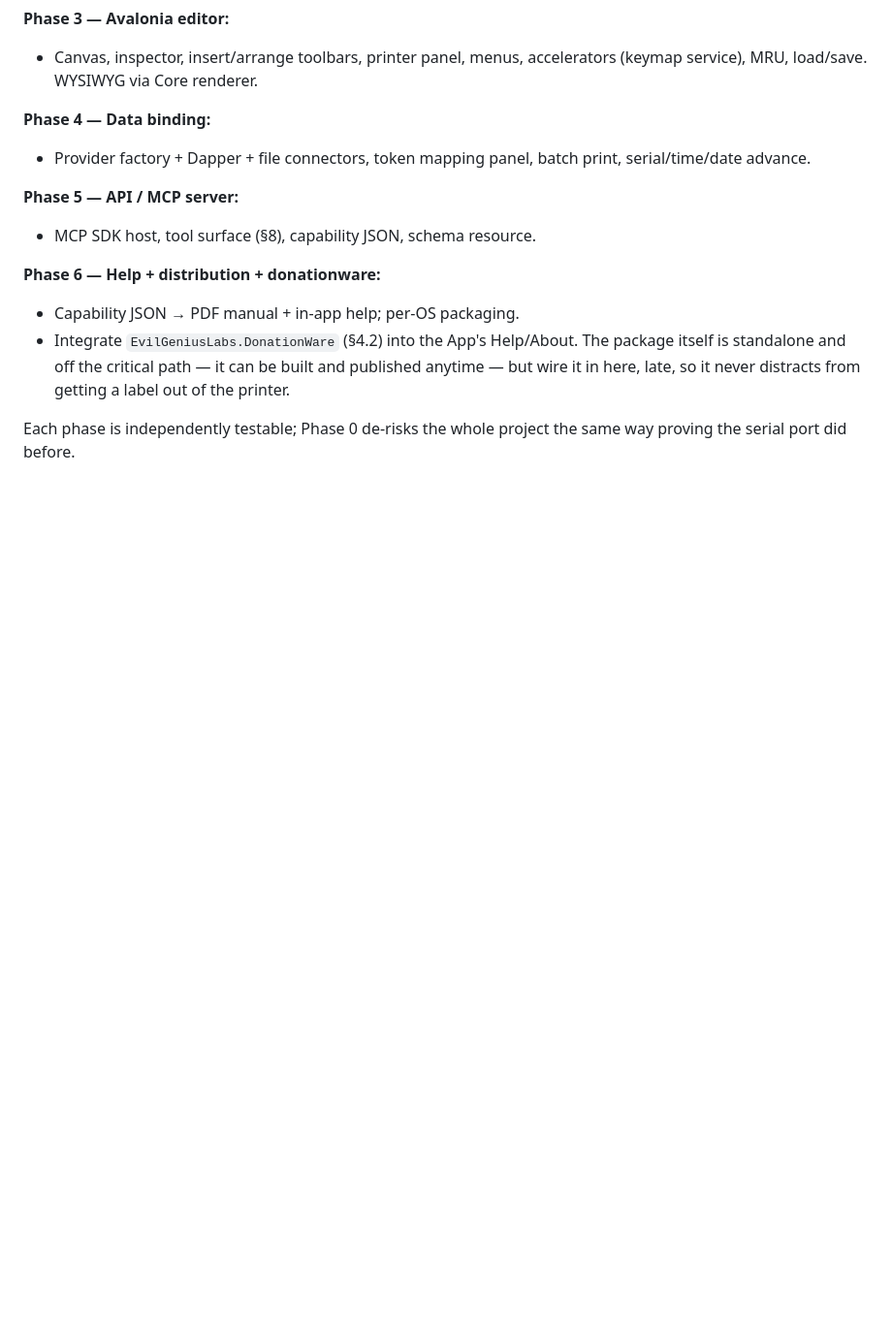
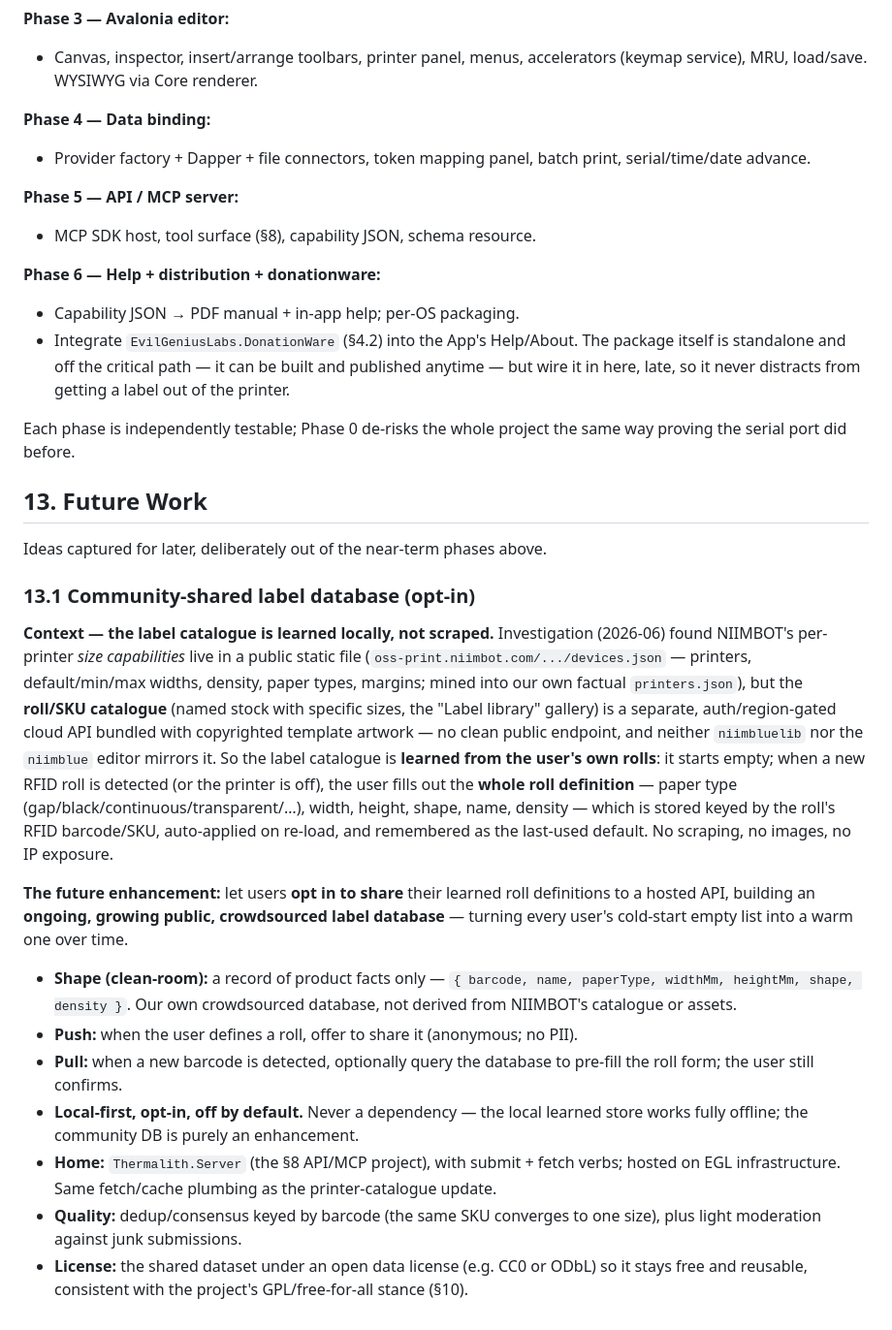
Before and after one commit to EvilGeniusLabs-ca/Thermalith, a Markdown page: Documentation/thermalith-build-spec.md, the part around the change. Shown at 97% size. GitHub-like rendering; blank space fills up the shorter version.

Commit message:
spec: add §13 Future Work — community-shared label database (opt-in)
Records the opt-in crowdsourced label DB idea: learned roll definitions
(barcode→{name,paperType,W,H,shape,density}) optionally shared to a hosted API in
Thermalith.Server, pulled to pre-fill new barcodes. Local-first/off-by-default,
clean-room (our own factual data, not NIIMBOT's catalogue/artwork), open data
license. Also documents that the label catalogue is learned locally, not scraped.

```diff
--- a/Documentation/thermalith-build-spec.md
+++ b/Documentation/thermalith-build-spec.md
@@ -617,3 +617,40 @@ The product is GPL-v3 / free-for-all (above) and asks for *voluntary* support on
 - Integrate `EvilGeniusLabs.DonationWare` (§4.2) into the App's Help/About. The package itself is standalone and off the critical path — it can be built and published anytime — but wire it in here, late, so it never distracts from getting a label out of the printer.
 
 Each phase is independently testable; Phase 0 de-risks the whole project the same way proving the serial port did before.
+
+## 13. Future Work
+
+Ideas captured for later, deliberately out of the near-term phases above.
+
+### 13.1 Community-shared label database (opt-in)
+
+**Context — the label catalogue is learned locally, not scraped.** Investigation (2026-06) found
+NIIMBOT's per-printer *size capabilities* live in a public static file
+(`oss-print.niimbot.com/.../devices.json` — printers, default/min/max widths, density, paper types,
+margins; mined into our own factual `printers.json`), but the **roll/SKU catalogue** (named stock
+with specific sizes, the "Label library" gallery) is a separate, auth/region-gated cloud API bundled
+with copyrighted template artwork — no clean public endpoint, and neither `niimbluelib` nor the
+`niimblue` editor mirrors it. So the label catalogue is **learned from the user's own rolls**: it
+starts empty; when a new RFID roll is detected (or the printer is off), the user fills out the
+**whole roll definition** — paper type (gap/black/continuous/transparent/…), width, height, shape,
+name, density — which is stored keyed by the roll's RFID barcode/SKU, auto-applied on re-load, and
+remembered as the last-used default. No scraping, no images, no IP exposure.
+
+**The future enhancement:** let users **opt in to share** their learned roll definitions to a hosted
+API, building an **ongoing, growing public, crowdsourced label database** — turning every user's
+cold-start empty list into a warm one over time.
+
+- **Shape (clean-room):** a record of product facts only — `{ barcode, name, paperType, widthMm,
+  heightMm, shape, density }`. Our own crowdsourced database, not derived from NIIMBOT's catalogue or
+  assets.
+- **Push:** when the user defines a roll, offer to share it (anonymous; no PII).
+- **Pull:** when a new barcode is detected, optionally query the database to pre-fill the roll form;
+  the user still confirms.
+- **Local-first, opt-in, off by default.** Never a dependency — the local learned store works fully
+  offline; the community DB is purely an enhancement.
+- **Home:** `Thermalith.Server` (the §8 API/MCP project), with submit + fetch verbs; hosted on EGL
+  infrastructure. Same fetch/cache plumbing as the printer-catalogue update.
+- **Quality:** dedup/consensus keyed by barcode (the same SKU converges to one size), plus light
+  moderation against junk submissions.
+- **License:** the shared dataset under an open data license (e.g. CC0 or ODbL) so it stays free and
+  reusable, consistent with the project's GPL/free-for-all stance (§10).
```
